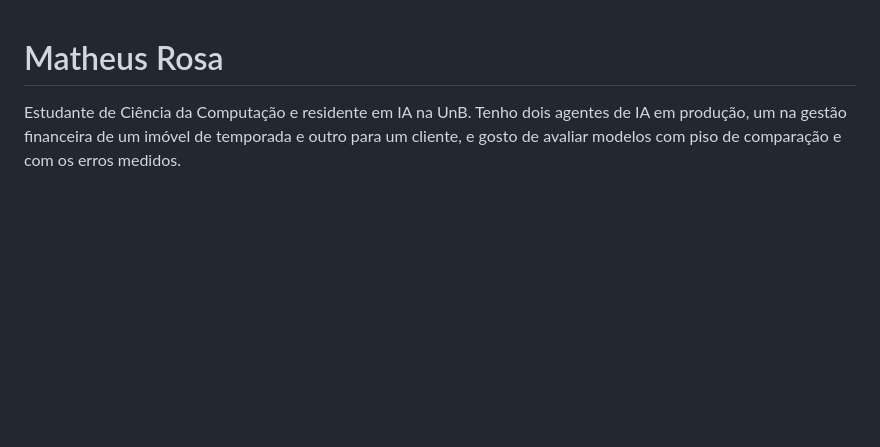
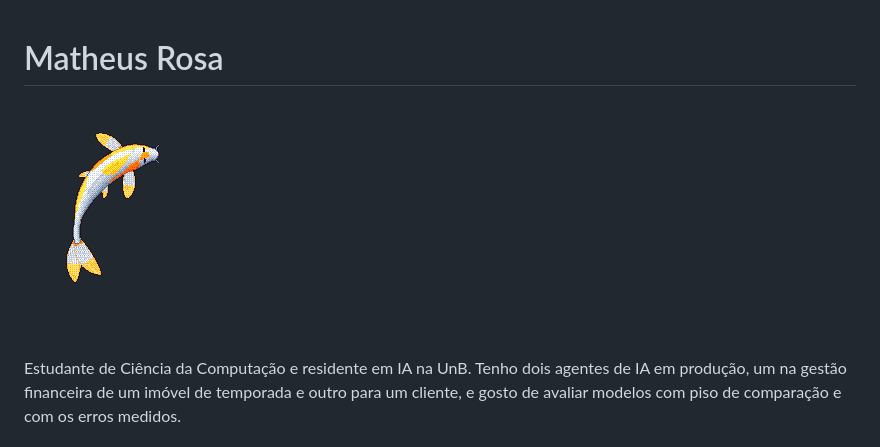
Before and after one commit to matheushpr94/matheushpr94, a Markdown page: README.md, the part around the change. Drawn GitHub-style; pictures changed too: koi/koi.gif (added); blank space fills up the shorter version.

Commit message:
Koi do perfil (git-koi fixado no commit revisado)

```diff
--- a/README.md
+++ b/README.md
@@ -1,4 +1,6 @@
 # Matheus Rosa
+
+<img src="koi/koi.gif" width="256" alt="Koi desenhado a partir da minha atividade no GitHub">
 
 Estudante de Ciência da Computação e residente em IA na UnB. Tenho dois agentes de IA em
 produção, um na gestão financeira de um imóvel de temporada e outro para um cliente, e gosto de avaliar modelos com piso de
```
Also changed, not shown: 1 other file.
